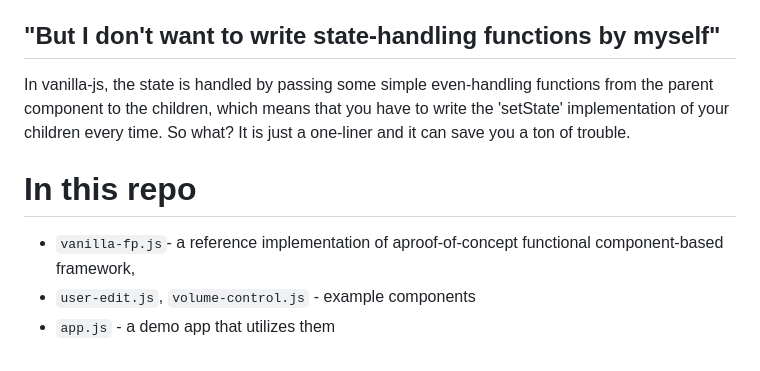
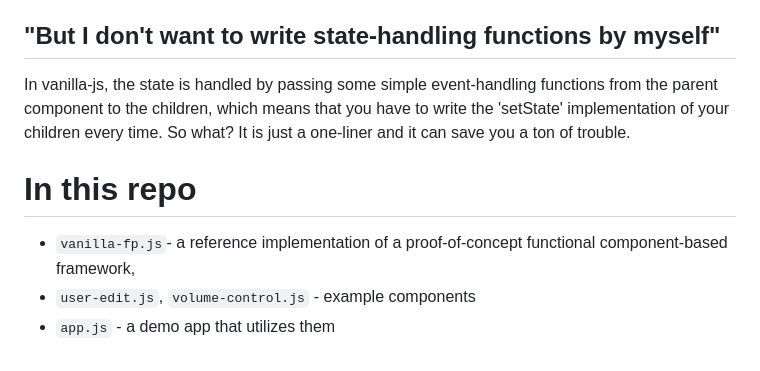
Before and after one commit to abuseofnotation/vanilla-fp, a Markdown page: README.md, the part around the change. Drawn GitHub-style.

Commit message:
Fix typos in README.md
The most minor of minor typos.

```diff
--- a/README.md
+++ b/README.md
@@ -53,11 +53,11 @@ Why not React `useState`
 "But I don't want to write state-handling functions by myself"
 ---
 
-In vanilla-js, the state is handled by passing some simple even-handling functions from the parent component to the children, which means that you have to write the 'setState' implementation of your children every time. So what? It is just a one-liner and it can save you a ton of trouble.
+In vanilla-js, the state is handled by passing some simple event-handling functions from the parent component to the children, which means that you have to write the 'setState' implementation of your children every time. So what? It is just a one-liner and it can save you a ton of trouble.
 
 In this repo
 ===
 
-- `vanilla-fp.js`- a reference implementation of aproof-of-concept functional component-based framework,
+- `vanilla-fp.js`- a reference implementation of a proof-of-concept functional component-based framework,
 - `user-edit.js`, `volume-control.js` - example components
 - `app.js` - a demo app that utilizes them
```
